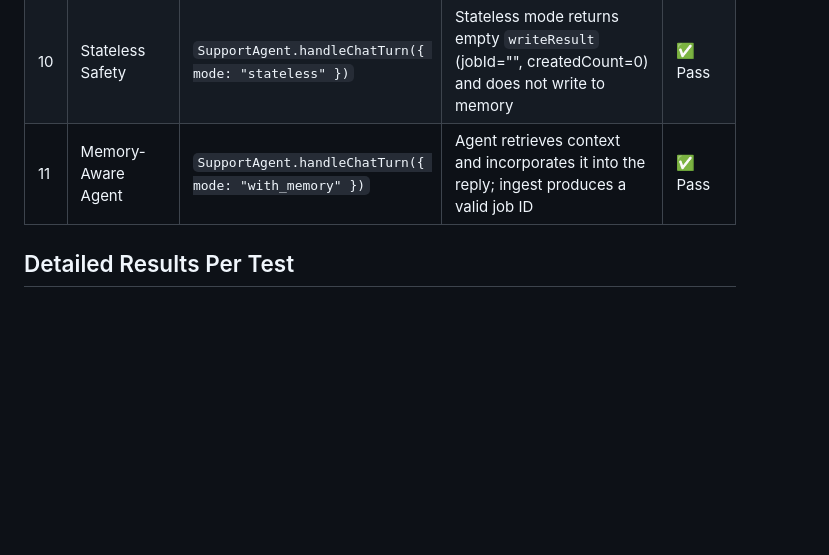
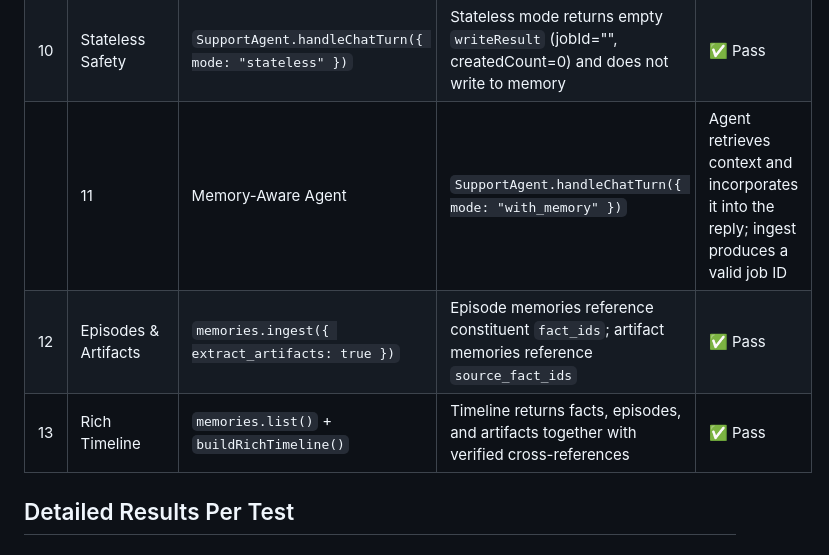
Before and after one commit to MutugiD/xtrace-memory-support-agent, a Markdown page: docs/sdk-features-tests.md, the part around one of its changes. Rendered like a GitHub page; blank space fills up the shorter version.

```diff
--- a/docs/sdk-features-tests.md
+++ b/docs/sdk-features-tests.md
@@ -25,7 +25,9 @@
 | 8 | Third Revision | `memories.ingest()` | QuickBooks→NetSuite migration produces third-order supersession chain | ✅ Pass |
 | 9 | Final Timeline | `buildTimeline()` | Three sessions produce correct provenance depth: Pro→Enterprise, email→Slack, QuickBooks→NetSuite | ✅ Pass |
 | 10 | Stateless Safety | `SupportAgent.handleChatTurn({ mode: "stateless" })` | Stateless mode returns empty `writeResult` (jobId="", createdCount=0) and does not write to memory | ✅ Pass |
-| 11 | Memory-Aware Agent | `SupportAgent.handleChatTurn({ mode: "with_memory" })` | Agent retrieves context and incorporates it into the reply; ingest produces a valid job ID | ✅ Pass |
+|| 11 | Memory-Aware Agent | `SupportAgent.handleChatTurn({ mode: "with_memory" })` | Agent retrieves context and incorporates it into the reply; ingest produces a valid job ID | ✅ Pass |
+| 12 | Episodes & Artifacts | `memories.ingest({ extract_artifacts: true })` | Episode memories reference constituent `fact_ids`; artifact memories reference `source_fact_ids` | ✅ Pass |
+| 13 | Rich Timeline | `memories.list()` + `buildRichTimeline()` | Timeline returns facts, episodes, and artifacts together with verified cross-references | ✅ Pass |
 
 ## Detailed Results Per Test
 
```
Also changed, not shown: other parts of docs/sdk-features-tests.md (+56 -0 lines).
